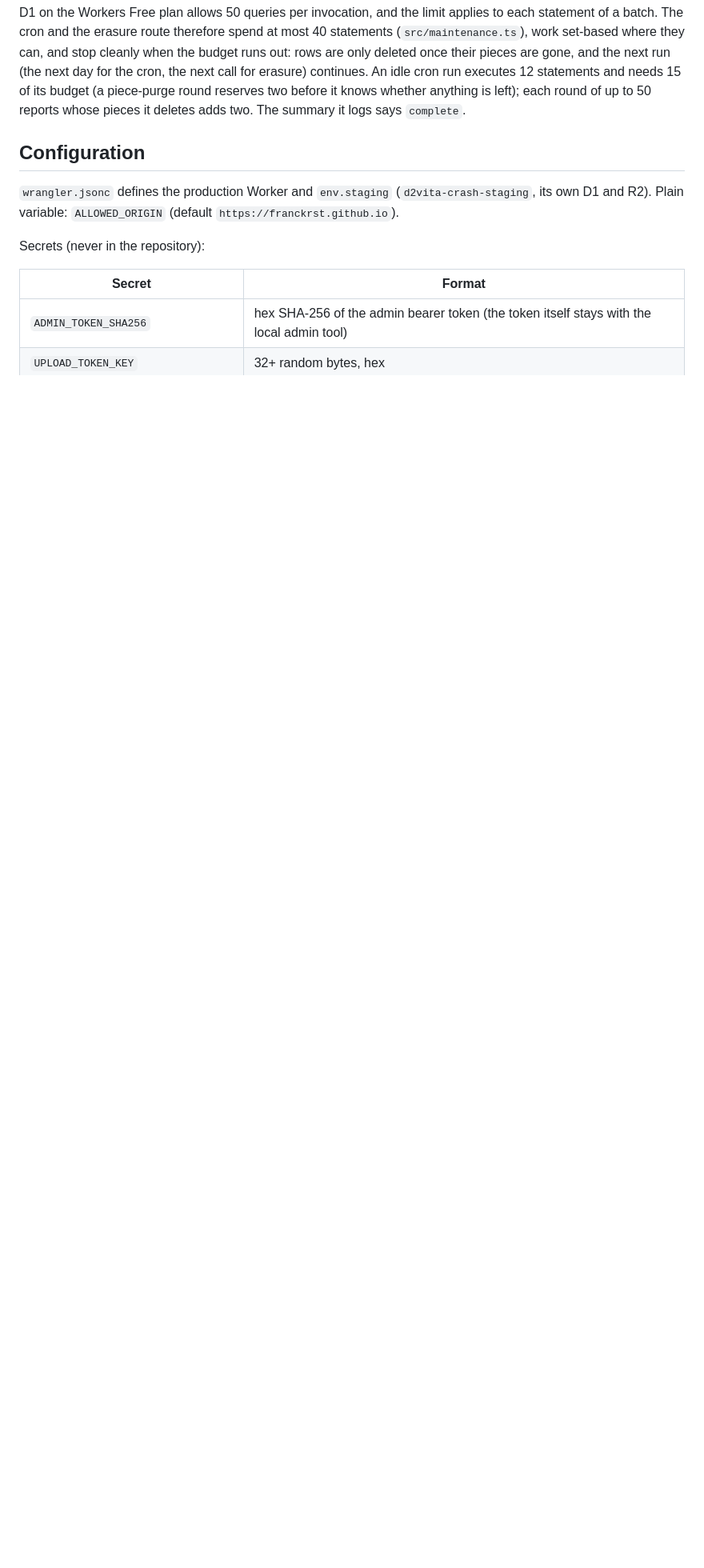
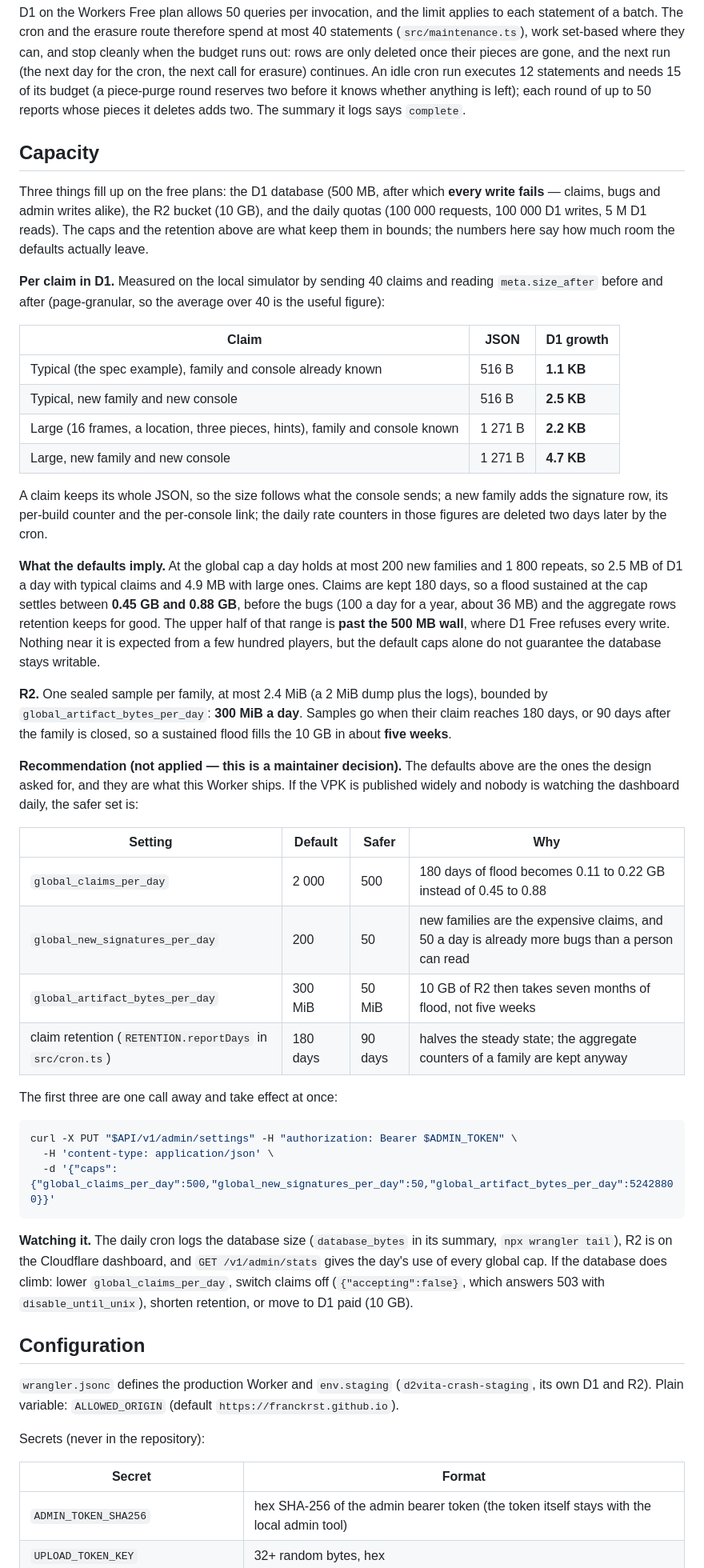
Before and after one commit to Franckrst/D2Vita-website, a Markdown page: api/README.md, the part around one of its changes. Shown at 80% size. GitHub-like rendering; blank space fills up the shorter version.

Commit message:
api: say in the README how much room the caps leave
A Capacity section: what fills up on the free plans, the D1 growth per
claim measured on the local simulator (1.1 KB for a repeat of a known
family, 2.5 KB when it opens one, up to 4.7 KB for the largest claim a
console sends), what the default caps and the 180-day retention add up
to (0.45 to 0.88 GB, the upper half past the 500 MB where D1 Free stops
accepting writes), how fast R2 fills, and how to watch both.

It ends with safer defaults as a recommendation only: lowering the caps
or the retention is the maintainer's call, so nothing is changed here.

Co-Authored-By: Claude Opus 5 <noreply@anthropic.com>
Claude-Session: https://claude.ai/code/session_016YV2ySxuScxYmstEqDV9Bx

````diff
--- a/api/README.md
+++ b/api/README.md
@@ -283,6 +271,70 @@ call for erasure) continues. An idle cron run executes 12 statements and needs
 15 of its budget (a piece-purge round reserves two before it knows whether
 anything is left); each round of up to 50 reports whose pieces it deletes adds
 two. The summary it logs says `complete`.
+
+## Capacity
+
+Three things fill up on the free plans: the D1 database (500 MB, after which
+**every write fails** — claims, bugs and admin writes alike), the R2 bucket
+(10 GB), and the daily quotas (100 000 requests, 100 000 D1 writes, 5 M D1
+reads). The caps and the retention above are what keep them in bounds; the
+numbers here say how much room the defaults actually leave.
+
+**Per claim in D1.** Measured on the local simulator by sending 40 claims and
+reading `meta.size_after` before and after (page-granular, so the average over
+40 is the useful figure):
+
+| Claim | JSON | D1 growth |
+|---|---|---|
+| Typical (the spec example), family and console already known | 516 B | **1.1 KB** |
+| Typical, new family and new console | 516 B | **2.5 KB** |
+| Large (16 frames, a location, three pieces, hints), family and console known | 1 271 B | **2.2 KB** |
+| Large, new family and new console | 1 271 B | **4.7 KB** |
+
+A claim keeps its whole JSON, so the size follows what the console sends; a new
+family adds the signature row, its per-build counter and the per-console link;
+the daily rate counters in those figures are deleted two days later by the cron.
+
+**What the defaults imply.** At the global cap a day holds at most 200 new
+families and 1 800 repeats, so 2.5 MB of D1 a day with typical claims and
+4.9 MB with large ones. Claims are kept 180 days, so a flood sustained at the
+cap settles between **0.45 GB and 0.88 GB**, before the bugs (100 a day for a
+year, about 36 MB) and the aggregate rows retention keeps for good. The upper
+half of that range is **past the 500 MB wall**, where D1 Free refuses every
+write. Nothing near it is expected from a few hundred players, but the default
+caps alone do not guarantee the database stays writable.
+
+**R2.** One sealed sample per family, at most 2.4 MiB (a 2 MiB dump plus the
+logs), bounded by `global_artifact_bytes_per_day`: **300 MiB a day**. Samples
+go when their claim reaches 180 days, or 90 days after the family is closed, so
+a sustained flood fills the 10 GB in about **five weeks**.
+
+**Recommendation (not applied — this is a maintainer decision).** The defaults
+above are the ones the design asked for, and they are what this Worker ships.
+If the VPK is published widely and nobody is watching the dashboard daily, the
+safer set is:
+
+| Setting | Default | Safer | Why |
+|---|---|---|---|
+| `global_claims_per_day` | 2 000 | 500 | 180 days of flood becomes 0.11 to 0.22 GB instead of 0.45 to 0.88 |
+| `global_new_signatures_per_day` | 200 | 50 | new families are the expensive claims, and 50 a day is already more bugs than a person can read |
+| `global_artifact_bytes_per_day` | 300 MiB | 50 MiB | 10 GB of R2 then takes seven months of flood, not five weeks |
+| claim retention (`RETENTION.reportDays` in `src/cron.ts`) | 180 days | 90 days | halves the steady state; the aggregate counters of a family are kept anyway |
+
+The first three are one call away and take effect at once:
+
+```sh
+curl -X PUT "$API/v1/admin/settings" -H "authorization: Bearer $ADMIN_TOKEN" \
+  -H 'content-type: application/json' \
+  -d '{"caps":{"global_claims_per_day":500,"global_new_signatures_per_day":50,"global_artifact_bytes_per_day":52428800}}'
+```
+
+**Watching it.** The daily cron logs the database size (`database_bytes` in its
+summary, `npx wrangler tail`), R2 is on the Cloudflare dashboard, and
+`GET /v1/admin/stats` gives the day's use of every global cap. If the database
+does climb: lower `global_claims_per_day`, switch claims off
+(`{"accepting":false}`, which answers 503 with `disable_until_unix`), shorten
+retention, or move to D1 paid (10 GB).
 
 ## Configuration
 
````
Also changed, not shown: other parts of api/README.md (+0 -12 lines).
